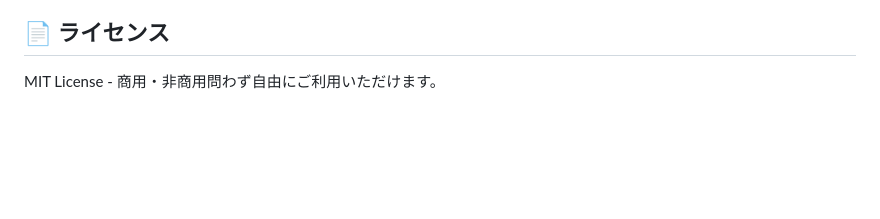
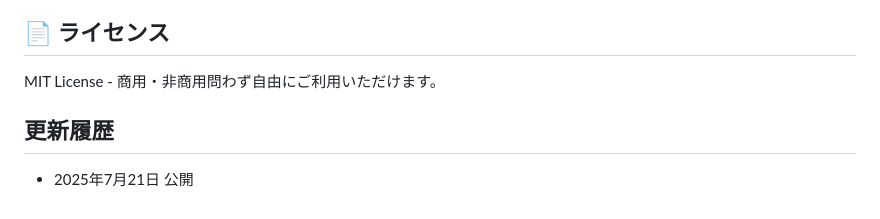
Before and after one commit to hiroghap1/css-glass-effect, a Markdown page: README.md, the part around the change. GitHub-like rendering; blank space fills up the shorter version.

Commit message:
feat(README):更新履歴追加

```diff
--- a/README.md
+++ b/README.md
@@ -123,3 +123,7 @@ function updateGlassEffect(opacity, blur, border, shadow, highlight) {
 ## 📄 ライセンス
 
 MIT License - 商用・非商用問わず自由にご利用いただけます。
+
+## 更新履歴
+
+- 2025年7月21日 公開
```
